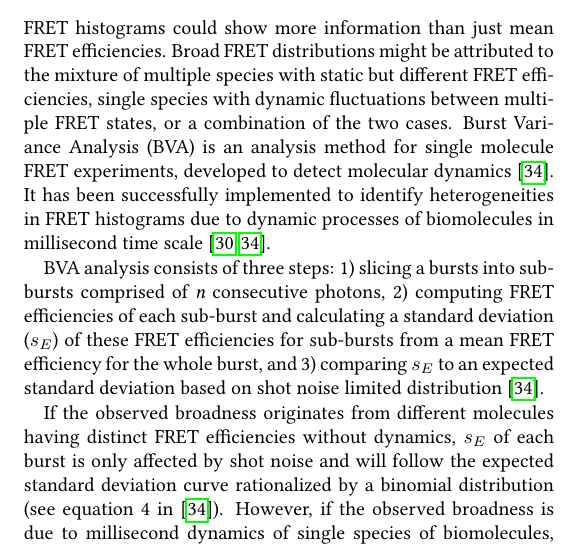
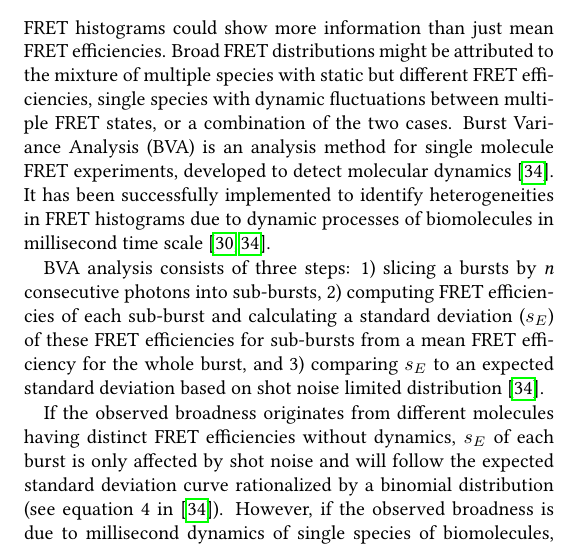
Before and after one commit to tritemio/fretbursts_paper, a LaTeX paper (main.tex, which reads Burst_Variance_Analysis.tex): part of one column of page 10 of 12, cut so that both start at the same text. Compiled offline with pdfLaTeX.

Commit message:
edited Burst_Variance_Analysis.tex

```diff
--- a/Burst_Variance_Analysis.tex
+++ b/Burst_Variance_Analysis.tex
@@ -2,7 +2,7 @@
 
 FRET histograms could show more information than just mean FRET efficiencies. Broad FRET distributions might be attributed to the mixture of multiple species with static but different FRET efficiencies, single species with dynamic fluctuations between multiple FRET states, or a combination of the two cases. Burst Variance Analysis (BVA) is an analysis method for single molecule FRET experiments, developed to detect molecular dynamics~\cite{Torella_2011}. It has been successfully implemented to identify heterogeneities in FRET histograms due to dynamic processes of biomolecules in millisecond time scale~\cite{Torella_2011, Robb_2013}.
 
-BVA analysis consists of three steps: 1) slicing a bursts into sub-bursts comprised of \textit{n} consecutive photons, 2) computing FRET efficiencies of each sub-burst and calculating a standard deviation ($s_E$) of these FRET efficiencies for sub-bursts from a mean FRET efficiency for the whole burst, and 3) comparing $s_E$ to an expected standard deviation based on shot noise limited distribution~\cite{Torella_2011}.
+BVA analysis consists of three steps: 1) slicing a bursts by \textit{n} consecutive photons into sub-bursts, 2) computing FRET efficiencies of each sub-burst and calculating a standard deviation ($s_E$) of these FRET efficiencies for sub-bursts from a mean FRET efficiency for the whole burst, and 3) comparing $s_E$ to an expected standard deviation based on shot noise limited distribution~\cite{Torella_2011}.
 
 If the observed broadness originates from different molecules having distinct FRET efficiencies without dynamics, $s_E$ of each burst is only affected by shot noise and will follow the expected standard deviation curve rationalized by a binomial distribution (see equation 4 in~\cite{Torella_2011}). However, if the observed broadness is due to millisecond dynamics of single species of biomolecules, $s_E$ of each burst is supposed to be larger than the expected standard deviation and sit above the expected standard deviation curve as shown in figure .
 Since FRETBursts is based on open source python packages, BVA can be easily built and implemented by FRETBursts with combination of other python packages (see notebook).
```
